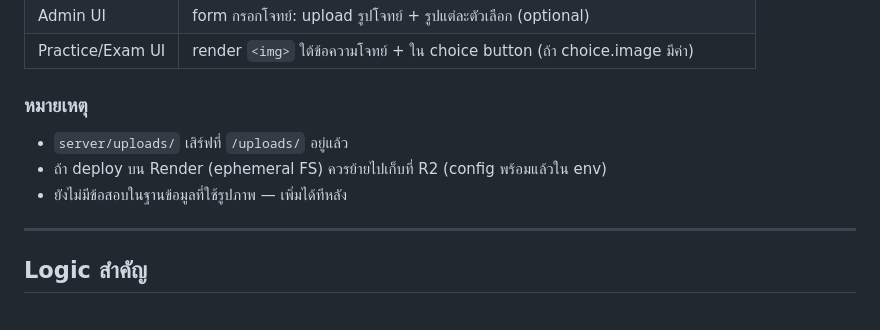
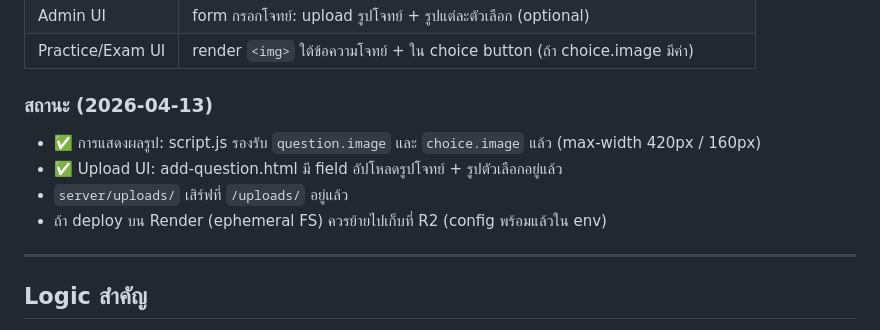
Before and after one commit to glappp/exam-app, a Markdown page: prd.md, the part around one of its changes. GitHub-like rendering.

```diff
--- a/prd.md
+++ b/prd.md
@@ -378,10 +378,11 @@ model CurriculumSection {
 | Admin UI | form กรอกโจทย์: upload รูปโจทย์ + รูปแต่ละตัวเลือก (optional) |
 | Practice/Exam UI | render `<img>` ใต้ข้อความโจทย์ + ใน choice button (ถ้า choice.image มีค่า) |
 
-### หมายเหตุ
+### สถานะ (2026-04-13)
+- ✅ การแสดงผลรูป: script.js รองรับ `question.image` และ `choice.image` แล้ว (max-width 420px / 160px)
+- ✅ Upload UI: add-question.html มี field อัปโหลดรูปโจทย์ + รูปตัวเลือกอยู่แล้ว
 - `server/uploads/` เสิร์ฟที่ `/uploads/` อยู่แล้ว
 - ถ้า deploy บน Render (ephemeral FS) ควรย้ายไปเก็บที่ R2 (config พร้อมแล้วใน env)
-- ยังไม่มีข้อสอบในฐานข้อมูลที่ใช้รูปภาพ — เพิ่มได้ทีหลัง
 
 ---
 
```
Also changed, not shown: other parts of prd.md (+1 -1 lines), context.md (+12 -1 lines).
